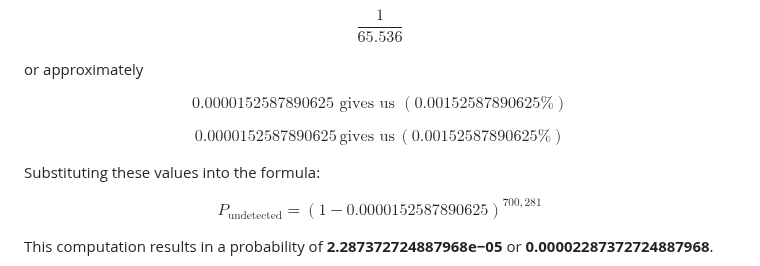
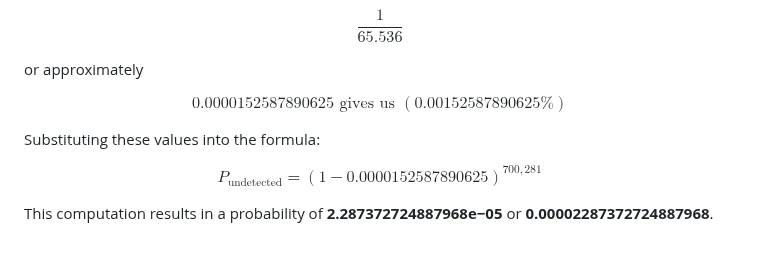
Before and after one commit to Real-4339/UDTP, a Markdown page: Documentation/doc.md, the part around the change. GitHub-like rendering.

```diff
--- a/Documentation/doc.md
+++ b/Documentation/doc.md
@@ -211,11 +211,7 @@ $$
 or approximately
 
 $$
-0.0000152587890625 \text{ gives us } (0.00152587890625 \text{%})
-$$
-
-$$
-0.0000152587890625 \, \text{gives us} \, (0.00152587890625\%)
+0.0000152587890625 \text{ gives us } (0.00152587890625 \text{\%})
 $$
 
 Substituting these values into the formula:
```
